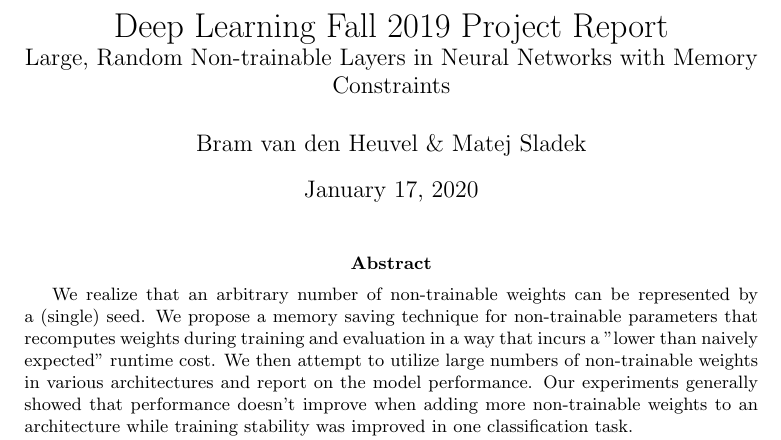
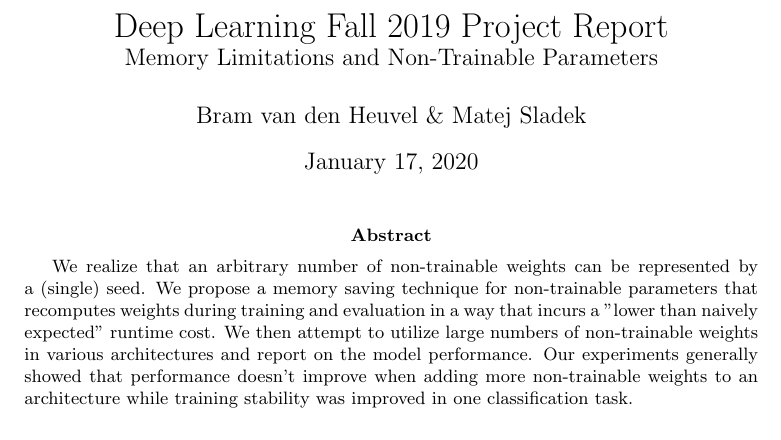
Before and after one commit to matejsladek/random_layers, a LaTeX paper (documents/report/report.tex): part of page 1 of 6, cut so that both start at the same text. Compiled offline with pdfLaTeX.

Commit message:
Change title

```diff
--- a/documents/report/report.tex
+++ b/documents/report/report.tex
@@ -13,7 +13,7 @@
 
 \usepackage{dsfont}
 
-\title{Deep Learning Fall 2019 Project Report\\\large{Large, Random Non-trainable Layers in Neural Networks with Memory Constraints}}
+\title{Deep Learning Fall 2019 Project Report\\\large{Memory Limitations and Non-Trainable Parameters}}
 \author{Bram van den Heuvel \& Matej Sladek}
 
 \pagestyle{empty}
```
